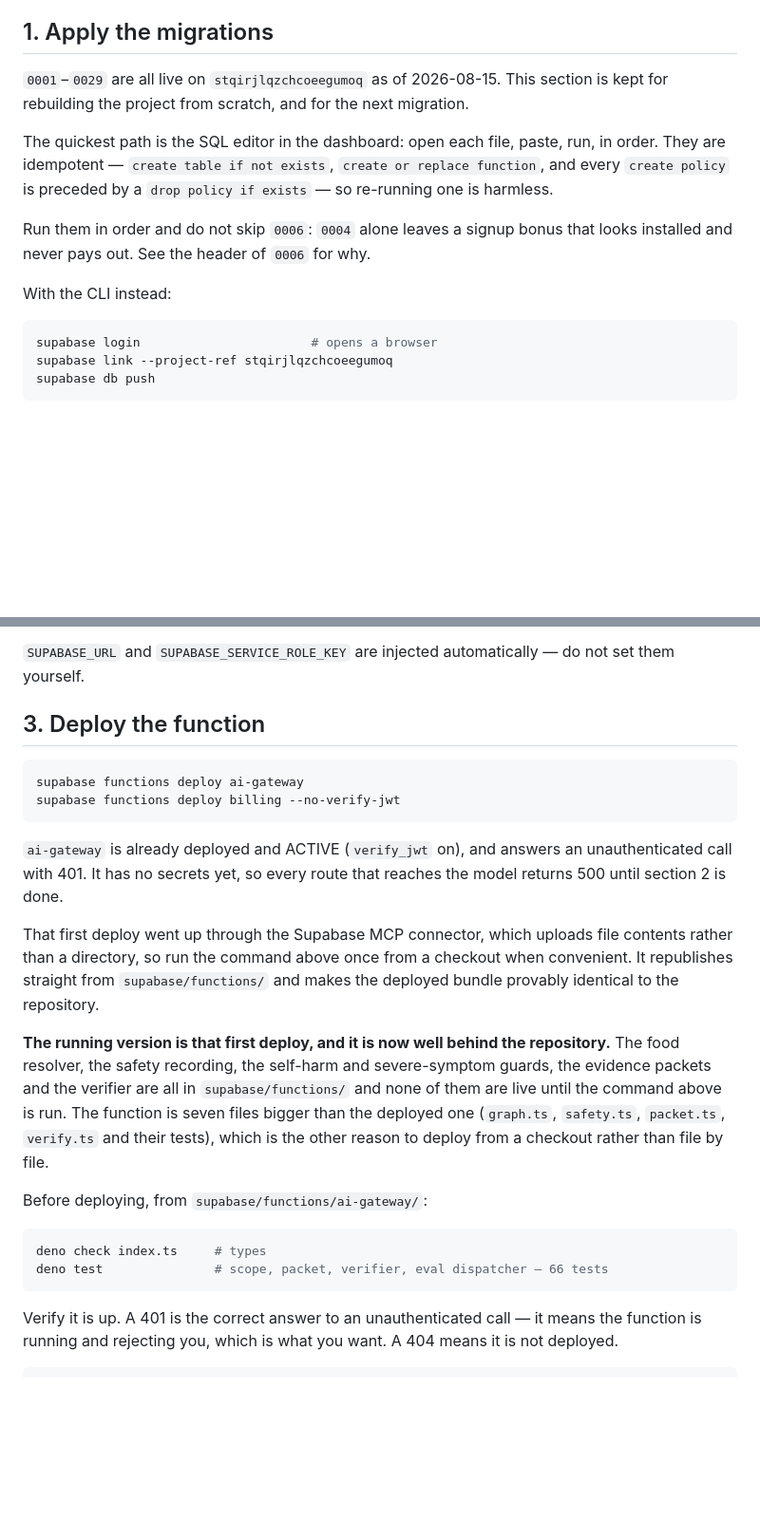
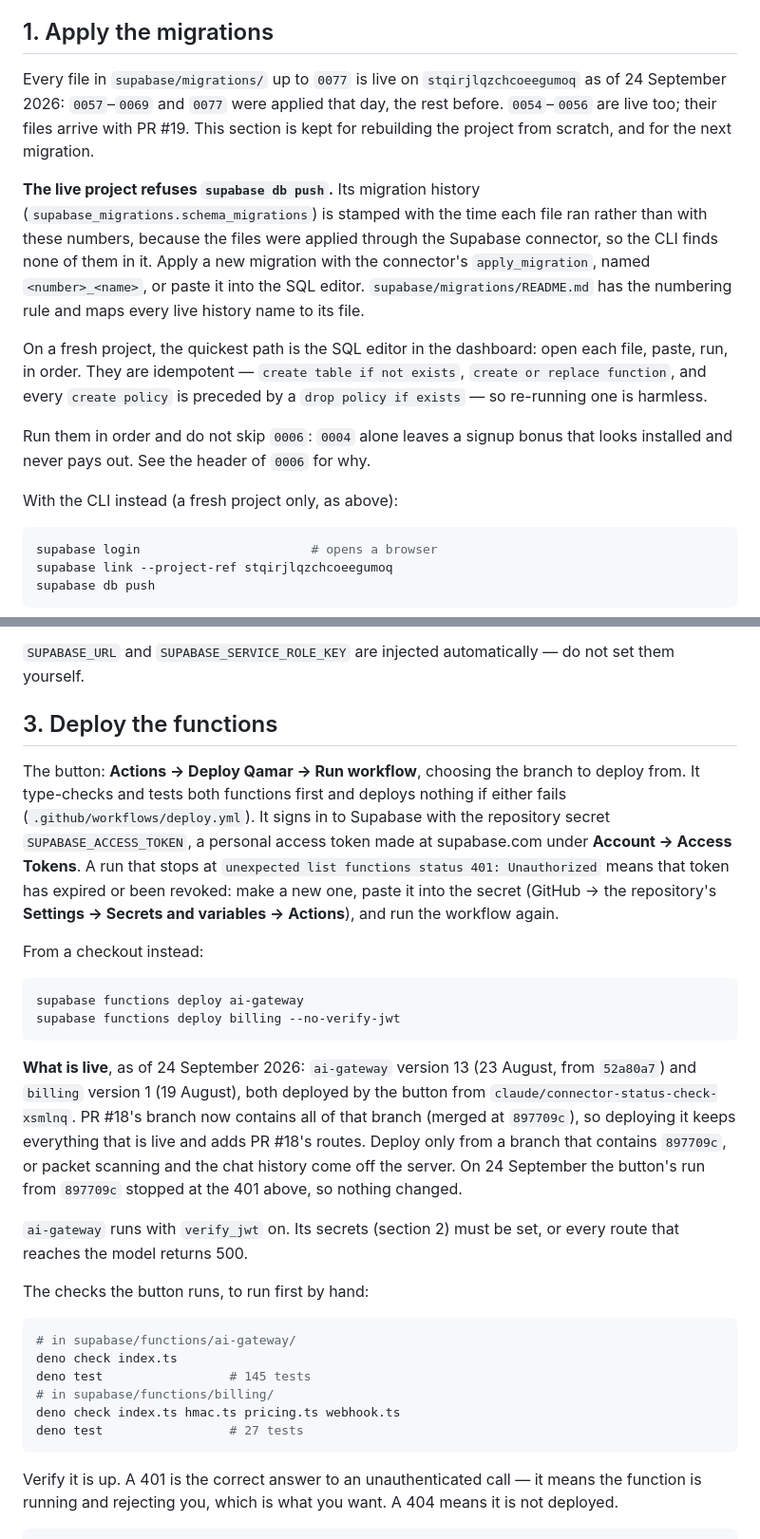
Before and after one commit to theonlyXie/Qamar, a Markdown page: app/DEPLOY.md, 2 parts joined by grey strips. Shown at 95% size. Rendered like a GitHub page; blank space fills up the shorter version.

Commit message:
DEPLOY.md says what is live, and why the deploy button stopped
Migrations: every file up to 0077 is live, 0057-0069 and 0077 applied on
24 September; the live project refuses supabase db push because its
history is stamped with times rather than these numbers, so a new
migration goes through apply_migration under its <number>_<name>.
supabase/migrations/README.md has the rule and the map, and the app
README's table now points there.

Deploying: the button is the way, and it signs in with the
SUPABASE_ACCESS_TOKEN secret. Its run from 897709c on 24 September
stopped at Supabase's 401, so the token has expired or been revoked, and
nothing changed: ai-gateway is still version 13 (23 August, 52a80a7) and
billing version 1, both from claude/connector-status-check-xsmlnq. The
section says how to replace the token, and to deploy only from a branch
that contains 897709c. The test counts are the current ones (145 and 27).

Co-Authored-By: Claude Opus 5.5 <noreply@anthropic.com>
Claude-Session: https://claude.ai/code/session_01Bux8sRTWTJ2Ynib98pJ6Ar

````diff
--- a/app/DEPLOY.md
+++ b/app/DEPLOY.md
@@ -22,19 +22,29 @@ scratch is the only fix.
 
 ## 1. Apply the migrations
 
-`0001`–`0029` are all live on `stqirjlqzchcoeegumoq` as of 2026-08-15. This
-section is kept for rebuilding the project from scratch, and for the next
-migration.
+Every file in `supabase/migrations/` up to `0077` is live on
+`stqirjlqzchcoeegumoq` as of 24 September 2026: `0057`–`0069` and `0077` were
+applied that day, the rest before. `0054`–`0056` are live too; their files
+arrive with PR #19. This section is kept for rebuilding the project from
+scratch, and for the next migration.
 
-The quickest path is the SQL editor in the dashboard: open each file, paste,
-run, in order. They are idempotent — `create table if not exists`, `create or
+**The live project refuses `supabase db push`.** Its migration history
+(`supabase_migrations.schema_migrations`) is stamped with the time each file
+ran rather than with these numbers, because the files were applied through the
+Supabase connector, so the CLI finds none of them in it. Apply a new migration
+with the connector's `apply_migration`, named `<number>_<name>`, or paste it
+into the SQL editor. `supabase/migrations/README.md` has the numbering rule and
+maps every live history name to its file.
+
+On a fresh project, the quickest path is the SQL editor in the dashboard: open
+each file, paste, run, in order. They are idempotent — `create table if not exists`, `create or
 replace function`, and every `create policy` is preceded by a `drop policy if
 exists` — so re-running one is harmless.
 
 Run them in order and do not skip `0006`: `0004` alone leaves a signup bonus
 that looks installed and never pays out. See the header of `0006` for why.
 
-With the CLI instead:
+With the CLI instead (a fresh project only, as above):
 
 ```sh
 supabase login                       # opens a browser
@@ -91,35 +101,45 @@ the user’s JWT itself.
 `SUPABASE_URL` and `SUPABASE_SERVICE_ROLE_KEY` are injected automatically —
 do not set them yourself.
 
-## 3. Deploy the function
+## 3. Deploy the functions
+
+The button: **Actions → Deploy Qamar → Run workflow**, choosing the branch to
+deploy from. It type-checks and tests both functions first and deploys nothing
+if either fails (`.github/workflows/deploy.yml`). It signs in to Supabase with
+the repository secret `SUPABASE_ACCESS_TOKEN`, a personal access token made at
+supabase.com under **Account → Access Tokens**. A run that stops at
+`unexpected list functions status 401: Unauthorized` means that token has
+expired or been revoked: make a new one, paste it into the secret (GitHub →
+the repository's **Settings → Secrets and variables → Actions**), and run the
+workflow again.
+
+From a checkout instead:
 
 ```sh
 supabase functions deploy ai-gateway
 supabase functions deploy billing --no-verify-jwt
 ```
 
-`ai-gateway` is already deployed and ACTIVE (`verify_jwt` on), and answers an
-unauthenticated call with 401. It has no secrets yet, so every route that
-reaches the model returns 500 until section 2 is done.
+**What is live**, as of 24 September 2026: `ai-gateway` version 13 (23
+August, from `52a80a7`) and `billing` version 1 (19 August), both deployed by
+the button from `claude/connector-status-check-xsmlnq`. PR #18's branch now contains all of that branch (merged at
+`897709c`), so deploying it keeps everything that is live and adds PR #18's
+routes. Deploy only from a branch that contains `897709c`, or packet scanning
+and the chat history come off the server. On 24 September the button's run
+from `897709c` stopped at the 401 above, so nothing changed.
 
-That first deploy went up through the Supabase MCP connector, which uploads
-file contents rather than a directory, so run the command above once from a
-checkout when convenient. It republishes straight from `supabase/functions/`
-and makes the deployed bundle provably identical to the repository.
+`ai-gateway` runs with `verify_jwt` on. Its secrets (section 2) must be set, or
+every route that reaches the model returns 500.
 
-**The running version is that first deploy, and it is now well behind the
-repository.** The food resolver, the safety recording, the self-harm and
-severe-symptom guards, the evidence packets and the verifier are all in
-`supabase/functions/` and none of them are live until the command above is run.
-The function is seven files bigger than the deployed one (`graph.ts`,
-`safety.ts`, `packet.ts`, `verify.ts` and their tests), which is the other
-reason to deploy from a checkout rather than file by file.
-
-Before deploying, from `supabase/functions/ai-gateway/`:
+The checks the button runs, to run first by hand:
 
 ```sh
-deno check index.ts     # types
-deno test               # scope, packet, verifier, eval dispatcher — 66 tests
+# in supabase/functions/ai-gateway/
+deno check index.ts
+deno test                 # 145 tests
+# in supabase/functions/billing/
+deno check index.ts hmac.ts pricing.ts webhook.ts
+deno test                 # 27 tests
 ```
 
 Verify it is up. A 401 is the correct answer to an unauthenticated call — it
````
Also changed, not shown: app/README.md (+1 -1 lines).
